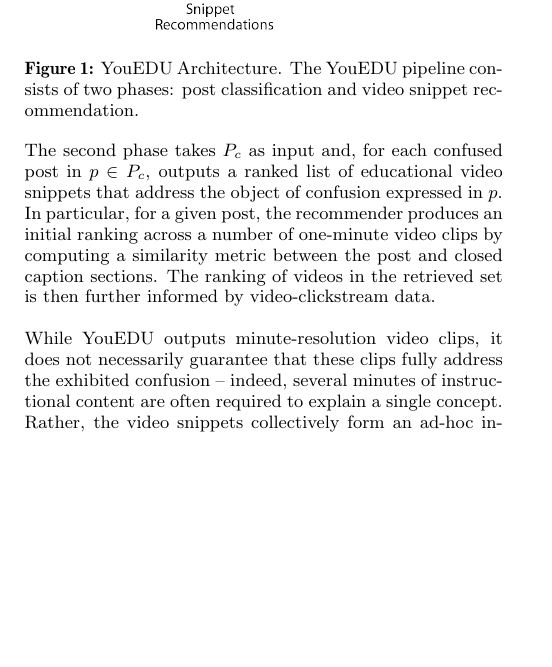
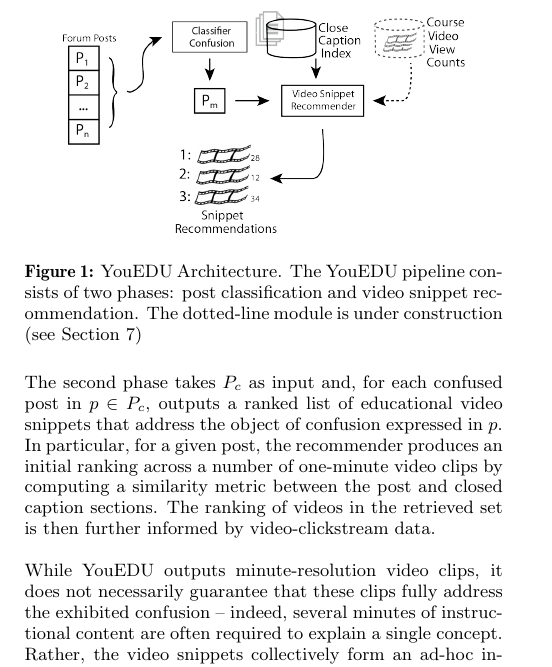
Before and after one commit to paepcke/edm_2015_paper, a LaTeX document (Tex/you_edu.tex): part of one column of page 3 of 8, cut so that both start at the same text, the shorter picture padded with empty space. Compiled offline with pdfLaTeX.

Commit message:
Fixed both figures.

```diff
--- a/Tex/you_edu.tex
+++ b/Tex/you_edu.tex
@@ -321,8 +321,11 @@
 
 \begin{figure}[ht]
        \centering
-       \includegraphics[width=0.5\textwidth]{../Figs/youEduArch.png}
-       \caption{\textnormal{YouEDU Architecture. The YouEDU pipeline consists of two phases: post classification and video snippet recommendation.}}
+       \includegraphics[width=0.4\textwidth]{../Figs/youEduArch.png}
+       \caption{\textnormal{YouEDU Architecture. The YouEDU pipeline
+           consists of two phases: post classification and video
+           snippet recommendation. The dotted-line module is under
+           construction (see Section~\ref{sec:futureWork})}}
        \label{figure:architecture}
 \end{figure}
 
```
Also changed, not shown: Figs/youEduArch.png, Tex/you_edu.pdf, Tex/you_edu.tex (2 more changed lines), 1 other file.
